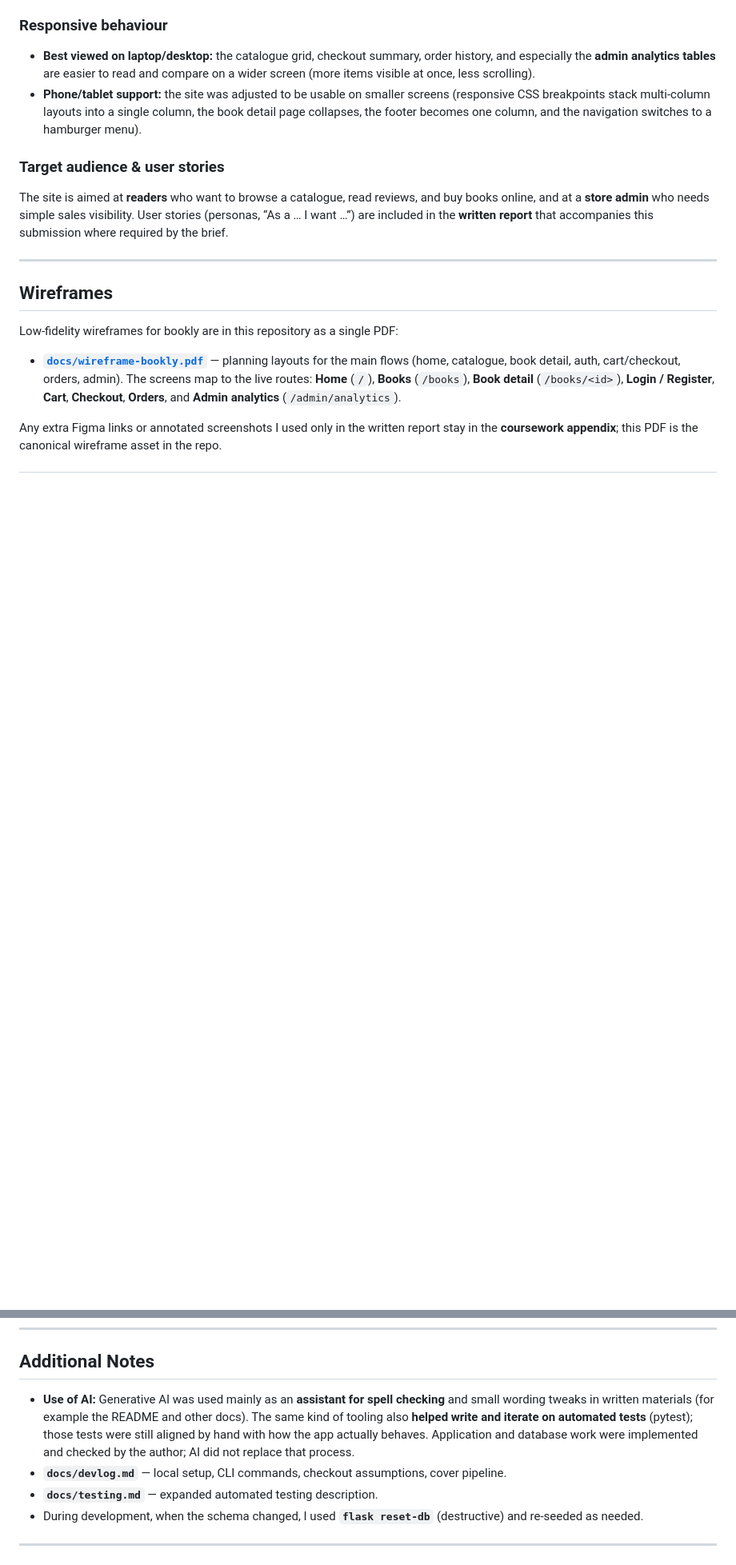
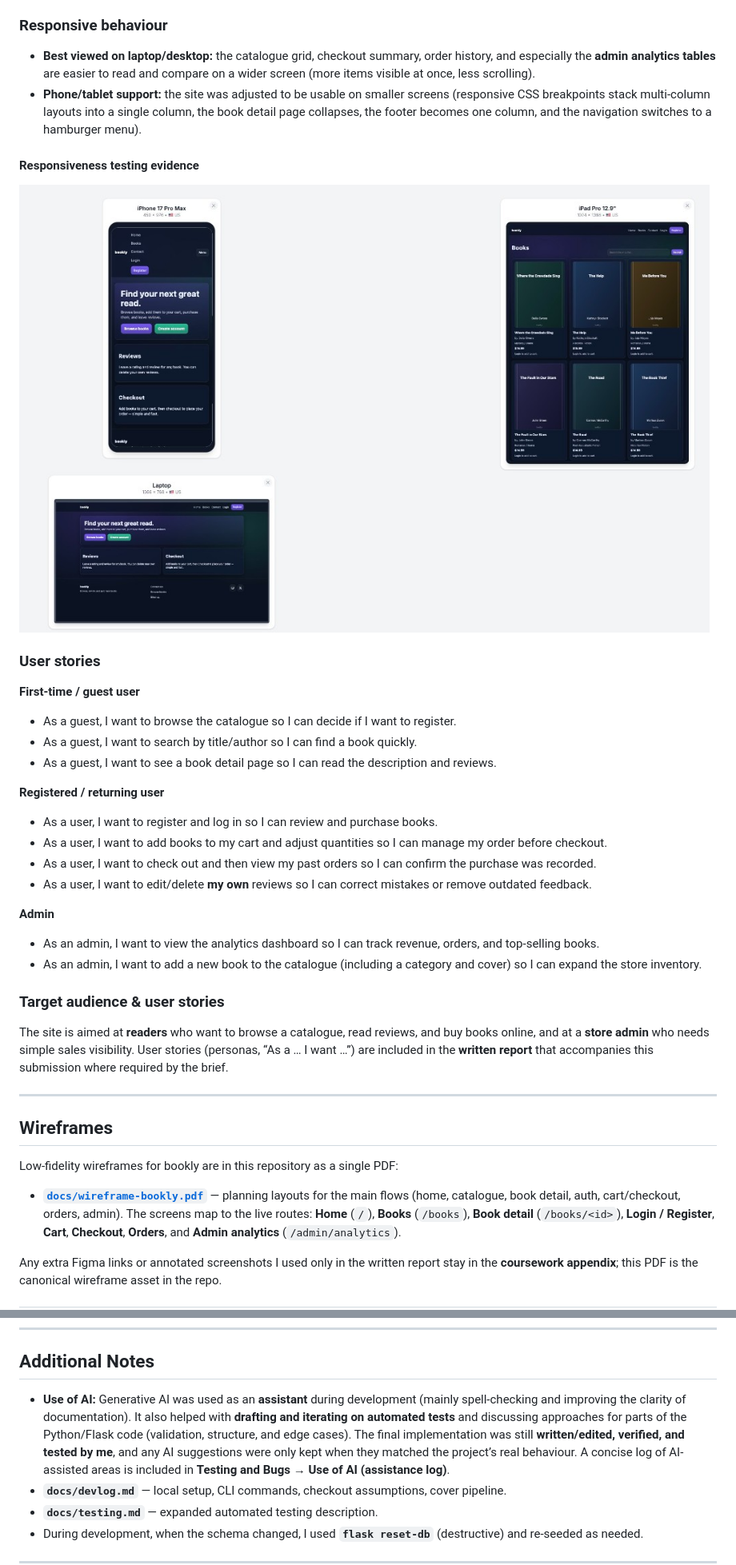
Before and after one commit to sadek17481748/bookly, a Markdown page: README.md, 2 parts joined by grey strips. Shown at 80% size. Rendered like a GitHub page; pictures changed too: docs/images/validation/responsive-test-devices.png (added); blank space fills up the shorter version.

```diff
--- a/README.md
+++ b/README.md
@@ -139,6 +148,30 @@ Screenshots are shown below so key screens are visible directly in this README.
 
 - **Best viewed on laptop/desktop:** the catalogue grid, checkout summary, order history, and especially the **admin analytics tables** are easier to read and compare on a wider screen (more items visible at once, less scrolling).
 - **Phone/tablet support:** the site was adjusted to be usable on smaller screens (responsive CSS breakpoints stack multi-column layouts into a single column, the book detail page collapses, the footer becomes one column, and the navigation switches to a hamburger menu).
+
+#### Responsiveness testing evidence
+
+![Responsive testing on mobile, tablet and laptop](docs/images/validation/responsive-test-devices.png)
+
+### User stories
+
+**First-time / guest user**
+
+- As a guest, I want to browse the catalogue so I can decide if I want to register.
+- As a guest, I want to search by title/author so I can find a book quickly.
+- As a guest, I want to see a book detail page so I can read the description and reviews.
+
+**Registered / returning user**
+
+- As a user, I want to register and log in so I can review and purchase books.
+- As a user, I want to add books to my cart and adjust quantities so I can manage my order before checkout.
+- As a user, I want to check out and then view my past orders so I can confirm the purchase was recorded.
+- As a user, I want to edit/delete **my own** reviews so I can correct mistakes or remove outdated feedback.
+
+**Admin**
+
+- As an admin, I want to view the analytics dashboard so I can track revenue, orders, and top-selling books.
+- As an admin, I want to add a new book to the catalogue (including a category and cover) so I can expand the store inventory.
 
 ### Target audience & user stories
 
@@ -952,7 +1019,7 @@ The catalogue uses cover images to make the UI feel closer to a real storefront.
 
 ## Additional Notes
 
-- **Use of AI:** Generative AI was used mainly as an **assistant for spell checking** and small wording tweaks in written materials (for example the README and other docs). The same kind of tooling also **helped write and iterate on automated tests** (pytest); those tests were still aligned by hand with how the app actually behaves. Application and database work were implemented and checked by the author; AI did not replace that process.
+- **Use of AI:** Generative AI was used as an **assistant** during development (mainly spell-checking and improving the clarity of documentation). It also helped with **drafting and iterating on automated tests** and discussing approaches for parts of the Python/Flask code (validation, structure, and edge cases). The final implementation was still **written/edited, verified, and tested by me**, and any AI suggestions were only kept when they matched the project’s real behaviour. A concise log of AI-assisted areas is included in **Testing and Bugs → Use of AI (assistance log)**.
 - **`docs/devlog.md`** — local setup, CLI commands, checkout assumptions, cover pipeline.
 - **`docs/testing.md`** — expanded automated testing description.
 - During development, when the schema changed, I used **`flask reset-db`** (destructive) and re-seeded as needed.
```
Also changed, not shown: other parts of README.md (+85 -42 lines), docs/images/validation/404-page.png (added), docs/images/validation/jshint-main-js.png (added), docs/images/validation/lighthouse-home.png (added), docs/images/validation/w3c-css-valid.png (added), docs/images/validation/w3c-html-results.png (added).
